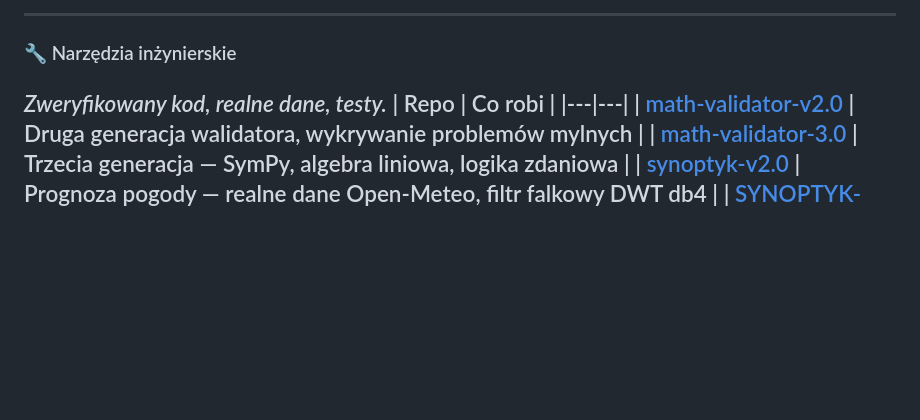
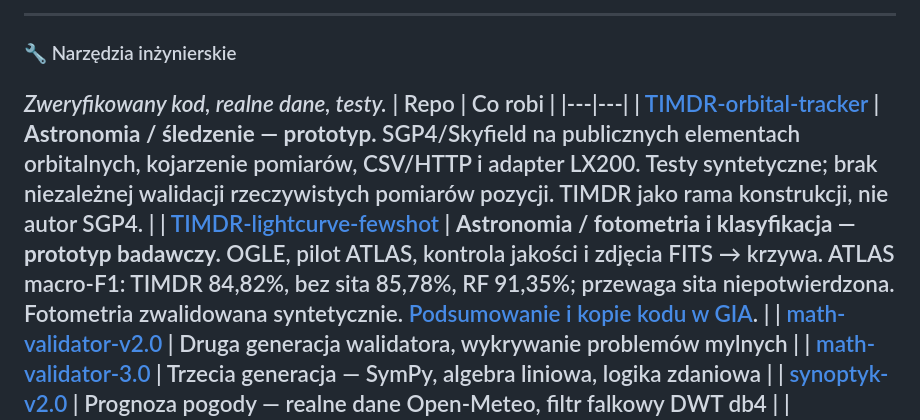
Before and after one commit to jbackk-lang/jbackk-lang.github.io, a Markdown page: KATEGORIE.md, the part around the change. Rendered like a GitHub page; blank space fills up the shorter version.

Commit message:
Add orbital tracker and lightcurve projects to categories

```diff
--- a/KATEGORIE.md
+++ b/KATEGORIE.md
@@ -8,6 +8,8 @@ Repozytoria w tym profilu dzielą się na trzy wyraźnie różne kategorie. Rozr
 *Zweryfikowany kod, realne dane, testy.*
 | Repo | Co robi |
 |---|---|
+| [TIMDR-orbital-tracker](https://github.com/jbackk-lang/TIMDR-orbital-tracker) | **Astronomia / śledzenie — prototyp.** SGP4/Skyfield na publicznych elementach orbitalnych, kojarzenie pomiarów, CSV/HTTP i adapter LX200. Testy syntetyczne; brak niezależnej walidacji rzeczywistych pomiarów pozycji. TIMDR jako rama konstrukcji, nie autor SGP4. |
+| [TIMDR-lightcurve-fewshot](https://github.com/jbackk-lang/TIMDR-lightcurve-fewshot) | **Astronomia / fotometria i klasyfikacja — prototyp badawczy.** OGLE, pilot ATLAS, kontrola jakości i zdjęcia FITS → krzywa. ATLAS macro-F1: TIMDR 84,82%, bez sita 85,78%, RF 91,35%; przewaga sita niepotwierdzona. Fotometria zwalidowana syntetycznie. [Podsumowanie i kopie kodu w GIA](https://github.com/jbackk-lang/GIA-TIMDR/blob/main/docs/astronomy/ASTRONOMIA_2026-09-30.md). |
 | [math-validator-v2.0](https://github.com/jbackk-lang/math-validator-v2.0) | Druga generacja walidatora, wykrywanie problemów mylnych |
 | [math-validator-3.0](https://github.com/jbackk-lang/math-validator-3.0) | Trzecia generacja — SymPy, algebra liniowa, logika zdaniowa |
 | [synoptyk-v2.0](https://github.com/jbackk-lang/synoptyk-v2.0) | Prognoza pogody — realne dane Open-Meteo, filtr falkowy DWT db4 |
```
